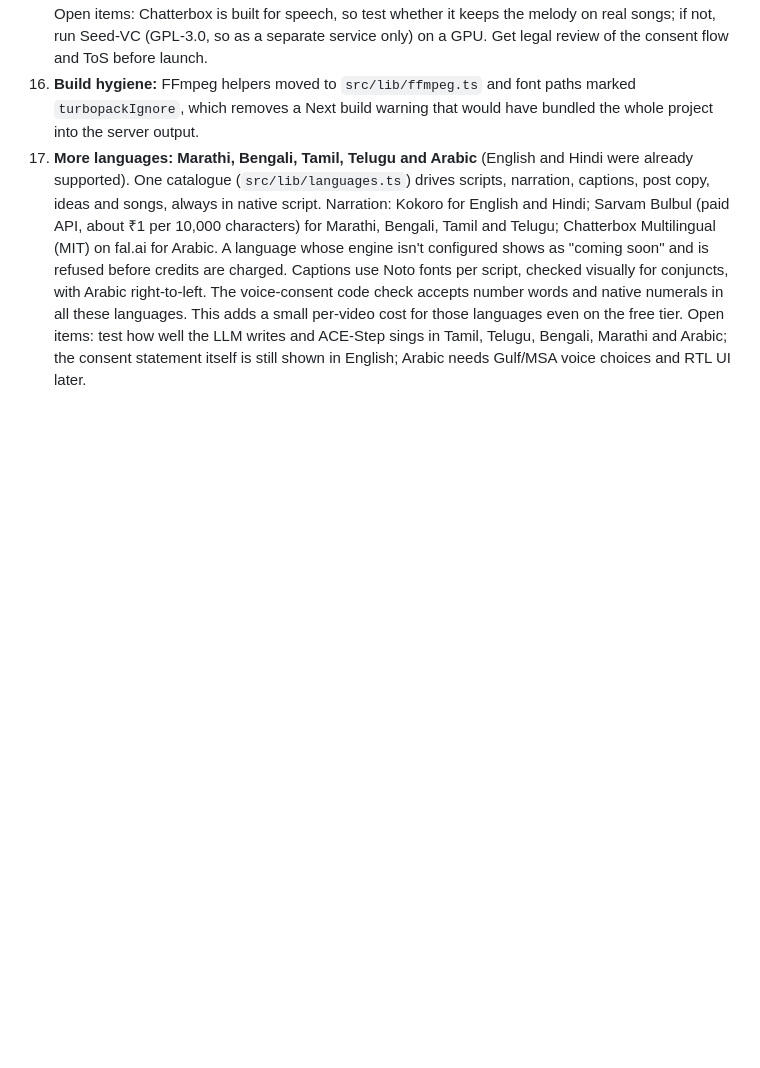
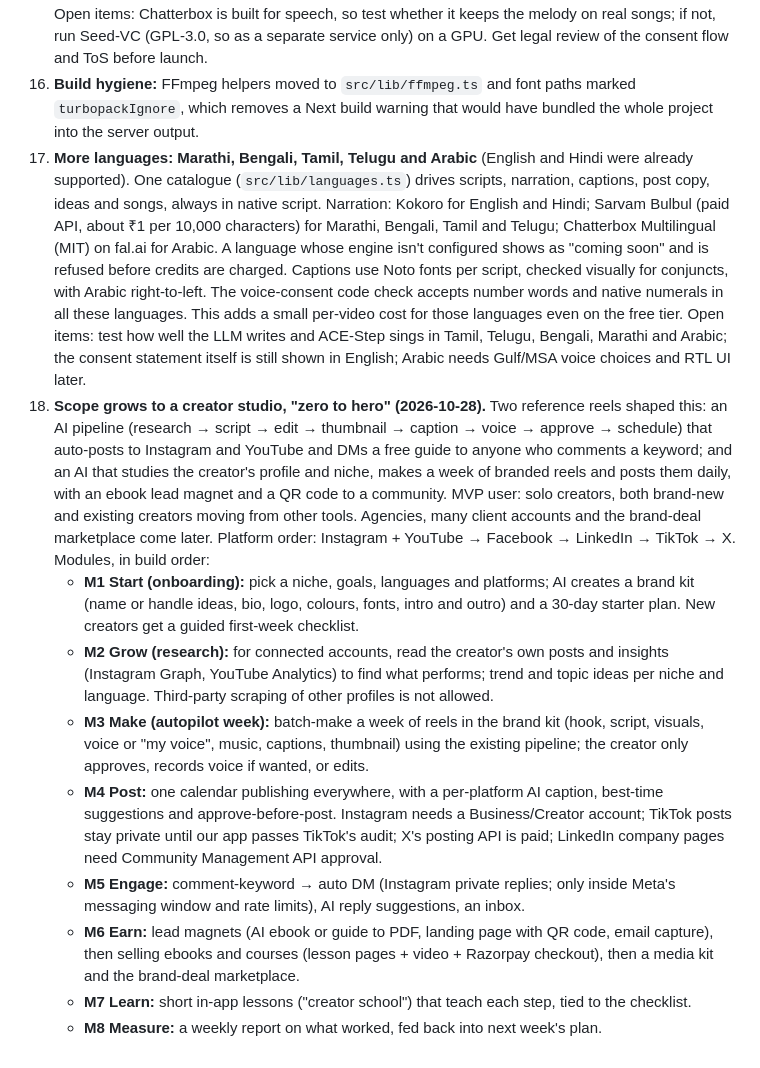
Before and after one commit to rajnishh/MockMateAI, a Markdown page: story-film/docs/PLAN.md, the part around the change. GitHub-like rendering; blank space fills up the shorter version.

Commit message:
Plan: creator studio scope, modules and platform order
Co-Authored-By: Claude Opus 5.5 <noreply@anthropic.com>
Claude-Session: https://claude.ai/code/session_015fgNGfNKVdqWCq7ePXnST6

```diff
--- a/story-film/docs/PLAN.md
+++ b/story-film/docs/PLAN.md
@@ -204,3 +204,12 @@ Prices move monthly; waoowaoo and several other licenses unverified; EvoLink is
 15. **Sing in my voice (with consent).** Users add a voice by recording 10-60 s while reading a consent statement that contains a one-time 4-digit code; Whisper must hear the code (digits or number words in English or Hindi), which stops uploads of other people's or celebrities' clips. Consent evidence (statement, code, transcript, time, IP, browser) is stored with the voice; voices are private, max 3 per account, and deleting one erases the recording. Re-singing a song (4 credits): Demucs (MIT, fal.ai) separates vocals from the backing; the vocals are converted with Chatterbox speech-to-speech (MIT, fal.ai), or with a self-hosted Seed-VC service if `SEEDVC_URL` is set; then they're remixed over the original stems. The result is a new song linked to the original and the voice, with Content Credentials. Open items: Chatterbox is built for speech, so test whether it keeps the melody on real songs; if not, run Seed-VC (GPL-3.0, so as a separate service only) on a GPU. Get legal review of the consent flow and ToS before launch.
 16. **Build hygiene:** FFmpeg helpers moved to `src/lib/ffmpeg.ts` and font paths marked `turbopackIgnore`, which removes a Next build warning that would have bundled the whole project into the server output.
 17. **More languages: Marathi, Bengali, Tamil, Telugu and Arabic** (English and Hindi were already supported). One catalogue (`src/lib/languages.ts`) drives scripts, narration, captions, post copy, ideas and songs, always in native script. Narration: Kokoro for English and Hindi; Sarvam Bulbul (paid API, about ₹1 per 10,000 characters) for Marathi, Bengali, Tamil and Telugu; Chatterbox Multilingual (MIT) on fal.ai for Arabic. A language whose engine isn't configured shows as "coming soon" and is refused before credits are charged. Captions use Noto fonts per script, checked visually for conjuncts, with Arabic right-to-left. The voice-consent code check accepts number words and native numerals in all these languages. This adds a small per-video cost for those languages even on the free tier. Open items: test how well the LLM writes and ACE-Step sings in Tamil, Telugu, Bengali, Marathi and Arabic; the consent statement itself is still shown in English; Arabic needs Gulf/MSA voice choices and RTL UI later.
+18. **Scope grows to a creator studio, "zero to hero" (2026-10-28).** Two reference reels shaped this: an AI pipeline (research → script → edit → thumbnail → caption → voice → approve → schedule) that auto-posts to Instagram and YouTube and DMs a free guide to anyone who comments a keyword; and an AI that studies the creator's profile and niche, makes a week of branded reels and posts them daily, with an ebook lead magnet and a QR code to a community. MVP user: solo creators, both brand-new and existing creators moving from other tools. Agencies, many client accounts and the brand-deal marketplace come later. Platform order: Instagram + YouTube → Facebook → LinkedIn → TikTok → X. Modules, in build order:
+    - **M1 Start (onboarding):** pick a niche, goals, languages and platforms; AI creates a brand kit (name or handle ideas, bio, logo, colours, fonts, intro and outro) and a 30-day starter plan. New creators get a guided first-week checklist.
+    - **M2 Grow (research):** for connected accounts, read the creator's own posts and insights (Instagram Graph, YouTube Analytics) to find what performs; trend and topic ideas per niche and language. Third-party scraping of other profiles is not allowed.
+    - **M3 Make (autopilot week):** batch-make a week of reels in the brand kit (hook, script, visuals, voice or "my voice", music, captions, thumbnail) using the existing pipeline; the creator only approves, records voice if wanted, or edits.
+    - **M4 Post:** one calendar publishing everywhere, with a per-platform AI caption, best-time suggestions and approve-before-post. Instagram needs a Business/Creator account; TikTok posts stay private until our app passes TikTok's audit; X's posting API is paid; LinkedIn company pages need Community Management API approval.
+    - **M5 Engage:** comment-keyword → auto DM (Instagram private replies; only inside Meta's messaging window and rate limits), AI reply suggestions, an inbox.
+    - **M6 Earn:** lead magnets (AI ebook or guide to PDF, landing page with QR code, email capture), then selling ebooks and courses (lesson pages + video + Razorpay checkout), then a media kit and the brand-deal marketplace.
+    - **M7 Learn:** short in-app lessons ("creator school") that teach each step, tied to the checklist.
+    - **M8 Measure:** a weekly report on what worked, fed back into next week's plan.
```
